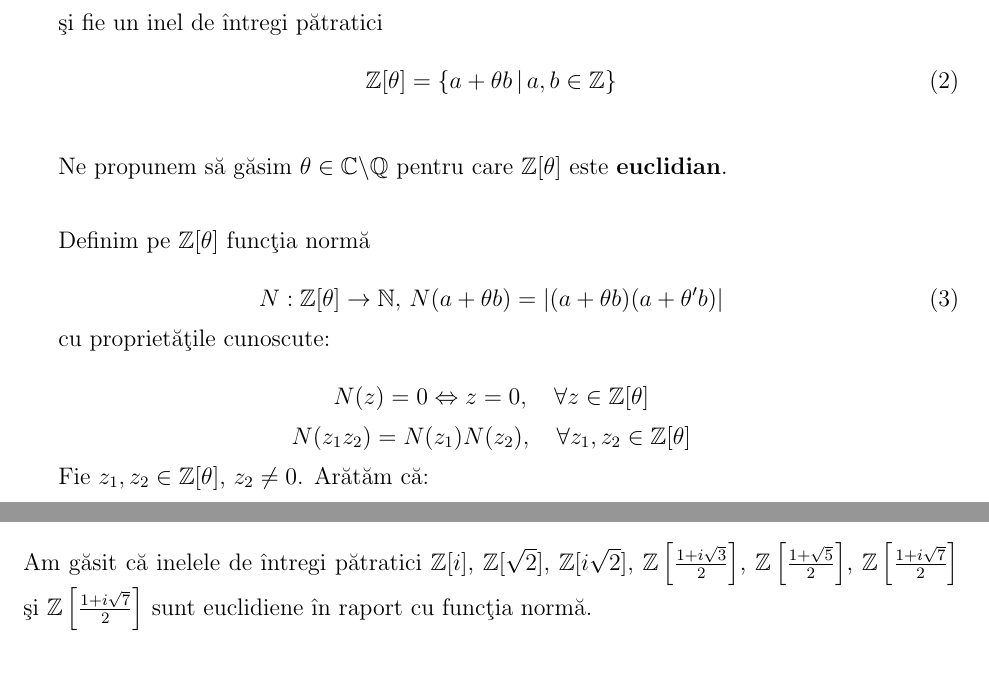
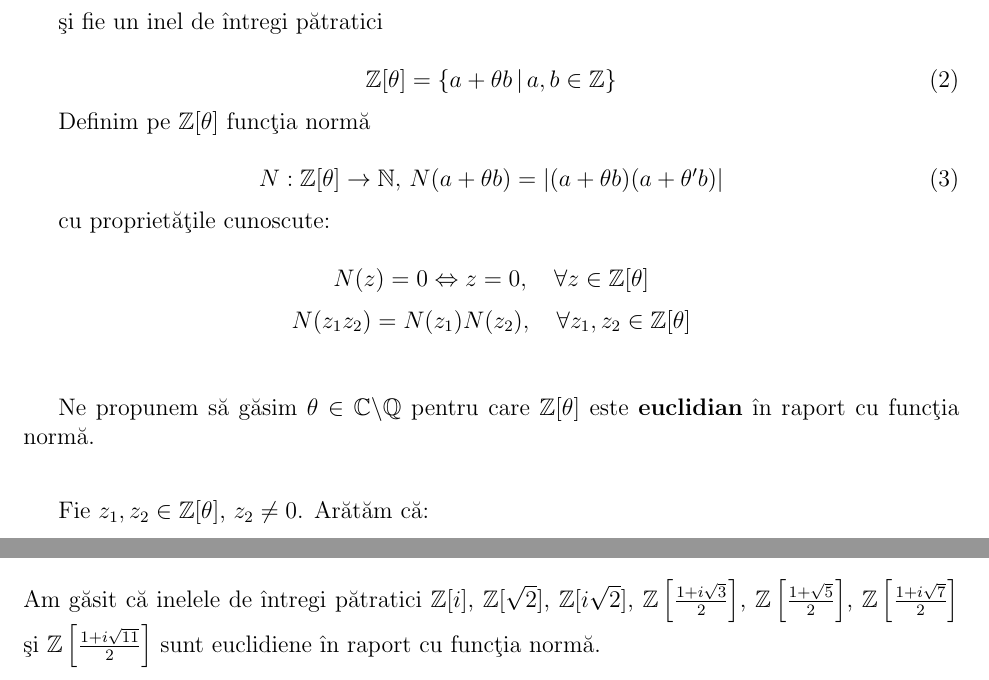
Before and after one commit to andreigasparovici/norm-euclidean-quadratic-integer-rings, a LaTeX document (main.tex): two parts of pages 1 and 5 of 5, joined at a grey line, cut so that both start at the same text. Compiled offline with pdfLaTeX.

Commit message:
Post-presentation fixes

```diff
--- a/main.tex
+++ b/main.tex
@@ -33,10 +33,6 @@ Fie $m, n \in \mathbb{Z}$ şi $\theta, \theta' \notin \mathbb{Q}$ rădăcinile e
     \mathbb{Z}[\theta] = \left\{ a + \theta b \,|\, a, b \in \mathbb{Z}\right\}
 \end{equation}
 
-\vspace{.8cm}
-Ne propunem să găsim $\theta \in \mathbb{C} \backslash \mathbb{Q}$ pentru care $\mathbb{Z}[\theta]$ este \textbf{euclidian}.
-\vspace{.8cm}
-
 Definim pe $\mathbb{Z[\theta]}$ funcţia normă
 
 \begin{equation} \label{eq:def_norm}
@@ -51,6 +47,11 @@ N(z) = 0 \Leftrightarrow z = 0, \quad \forall z \in \mathbb{Z}[\theta]
 \begin{equation*}
 N(z_1 z_2) = N(z_1)N(z_2), \quad \forall z_1, z_2 \in \mathbb{Z}[\theta]
 \end{equation*}
+
+\vspace{.8cm}
+Ne propunem să găsim $\theta \in \mathbb{C} \backslash \mathbb{Q}$ pentru care $\mathbb{Z}[\theta]$ este \textbf{euclidian} în raport cu funcţia normă.
+\vspace{.8cm}
+
 
 Fie $z_1, z_2 \in \mathbb{Z}[\theta]$, $z_2 \neq 0$. Arătăm că:
 
@@ -366,7 +367,7 @@ $\mathbb{Z}[i\sqrt{2}]$,
 $\mathbb{Z}\left[\frac{1 + i\sqrt{3}}{2}\right]$,
 $\mathbb{Z}\left[\frac{1 + \sqrt{5}}{2}\right]$,
 $\mathbb{Z}\left[\frac{1 + i\sqrt{7}}{2}\right]$ şi
-$\mathbb{Z}\left[\frac{1 + i\sqrt{7}}{2}\right]$
+$\mathbb{Z}\left[\frac{1 + i\sqrt{11}}{2}\right]$
 sunt euclidiene în raport cu funcţia normă.
 
 \end{document}
```
Also changed, not shown: main.pdf.
